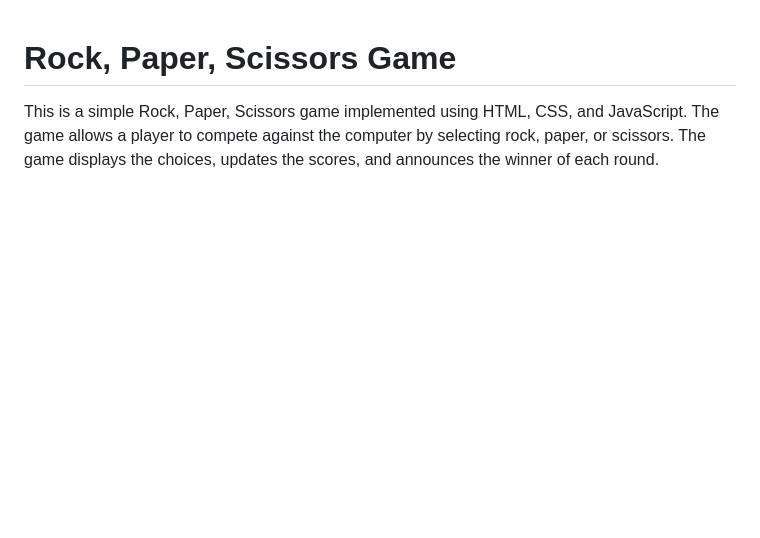
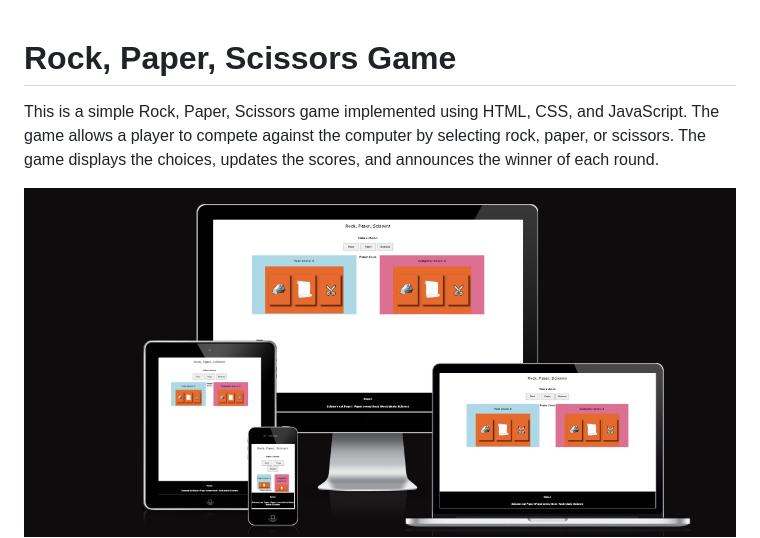
Before and after one commit to Niall-5P/JS-Rock-Paper-Scissors, a Markdown page: README.md, the part around the change. Drawn GitHub-style; pictures changed too: assets/images/amiresponsive.png (added); blank space fills up the shorter version.

Commit message:
Add responsive image to readme file

```diff
--- a/README.md
+++ b/README.md
@@ -2,7 +2,7 @@
 
 This is a simple Rock, Paper, Scissors game implemented using HTML, CSS, and JavaScript. The game allows a player to compete against the computer by selecting rock, paper, or scissors. The game displays the choices, updates the scores, and announces the winner of each round.
 
-
+![Alt text](assets/images/amiresponsive.png)
 ![Alt text](assets/images/home.png)
 
 
```
